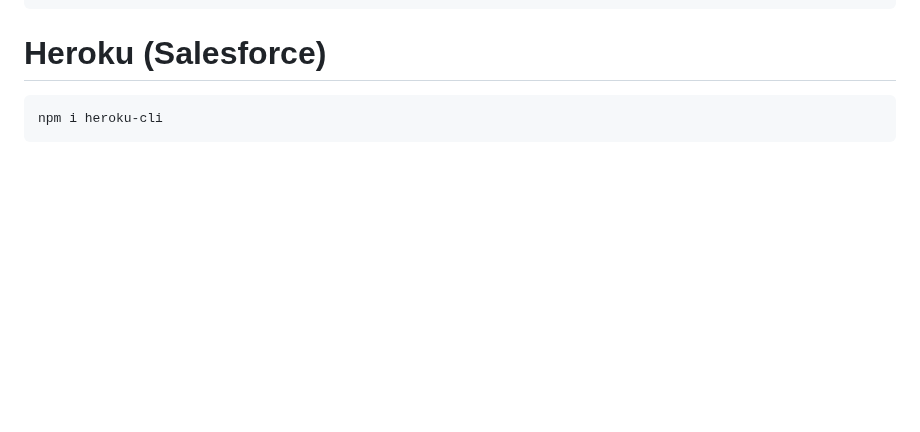
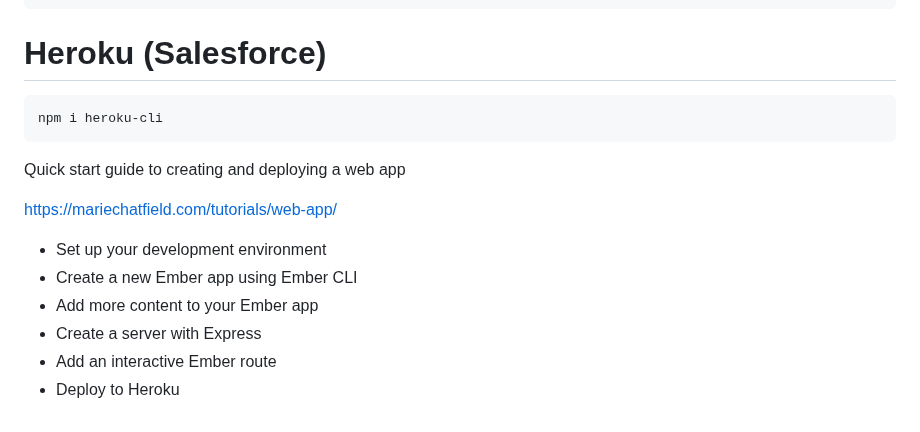
Before and after one commit to gtechsltn/Build-Ember-Blog, a Markdown page: README.md, the part around the change. GitHub-like rendering; blank space fills up the shorter version.

````diff
--- a/README.md
+++ b/README.md
@@ -307,3 +307,14 @@ no changes added to commit (use "git add" and/or "git commit -a")
 ```
 npm i heroku-cli
 ```
+
+Quick start guide to creating and deploying a web app
+
+https://mariechatfield.com/tutorials/web-app/
+
++ Set up your development environment
++ Create a new Ember app using Ember CLI
++ Add more content to your Ember app
++ Create a server with Express
++ Add an interactive Ember route
++ Deploy to Heroku
````
